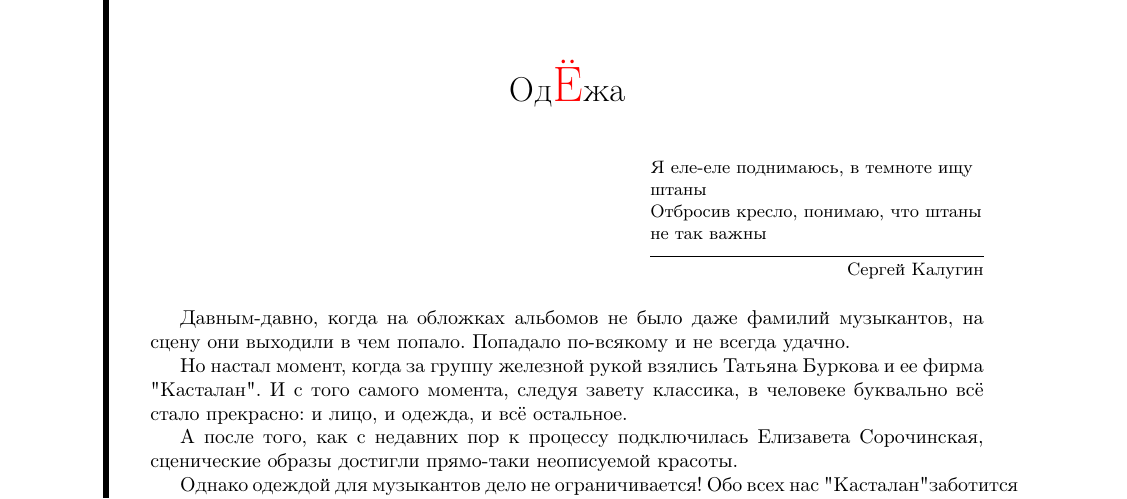
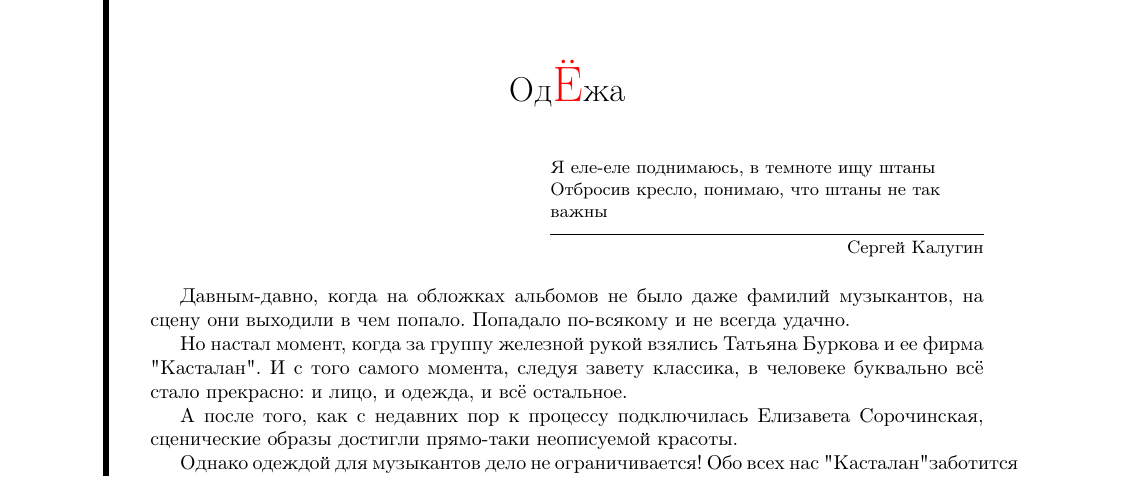
Before and after one commit to rosarium/op_alphabet_book, a LaTeX book (main.tex): part of page 4 of 4, cut so that both start at the same text. Compiled offline with LaTeX, dvips and Ghostscript; a LaTeX package or settings file that is missing is left out.

Commit message:
fix epigraph with

```diff
--- a/main.tex
+++ b/main.tex
@@ -73,7 +73,7 @@ contents={\rule{1.9pt}{14cm}}
 \newcommand{\atendcam}[2] {
 \begin{center} \fontfamily{fac}\selectfont{{ \LARGE#1}{\Huge\color{red}#2}}\end{center}\normalfont
 }
-
+\setlength{\epigraphwidth}{0.52\textwidth}
 \begin{document}
 \begin{titlepage}
 Это просто титульный лист.
```
Also changed, not shown: main.pdf.
